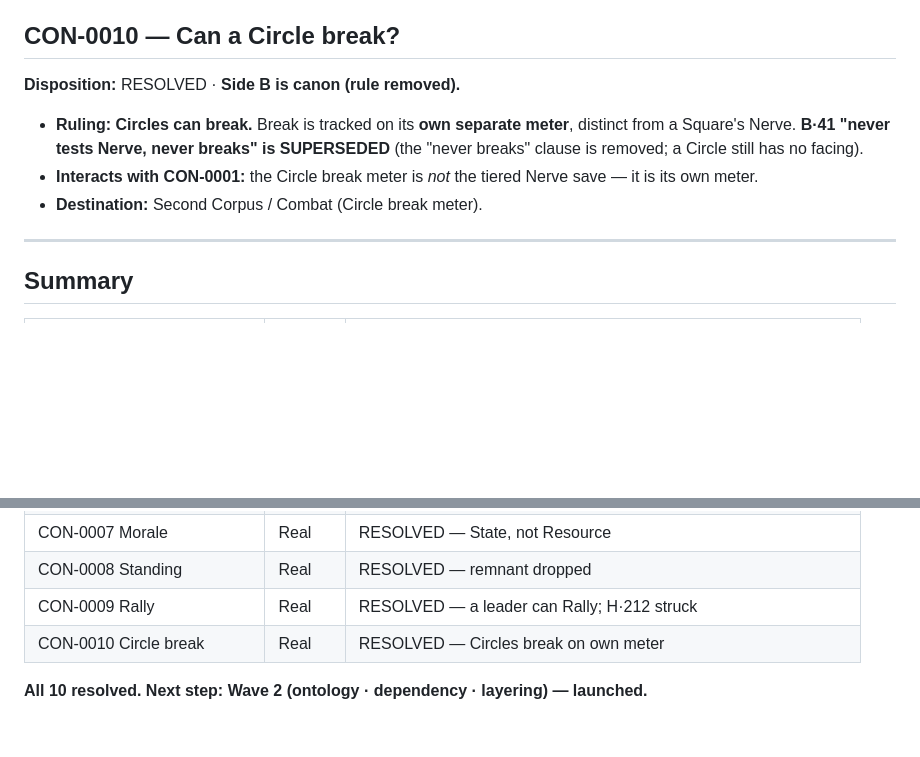
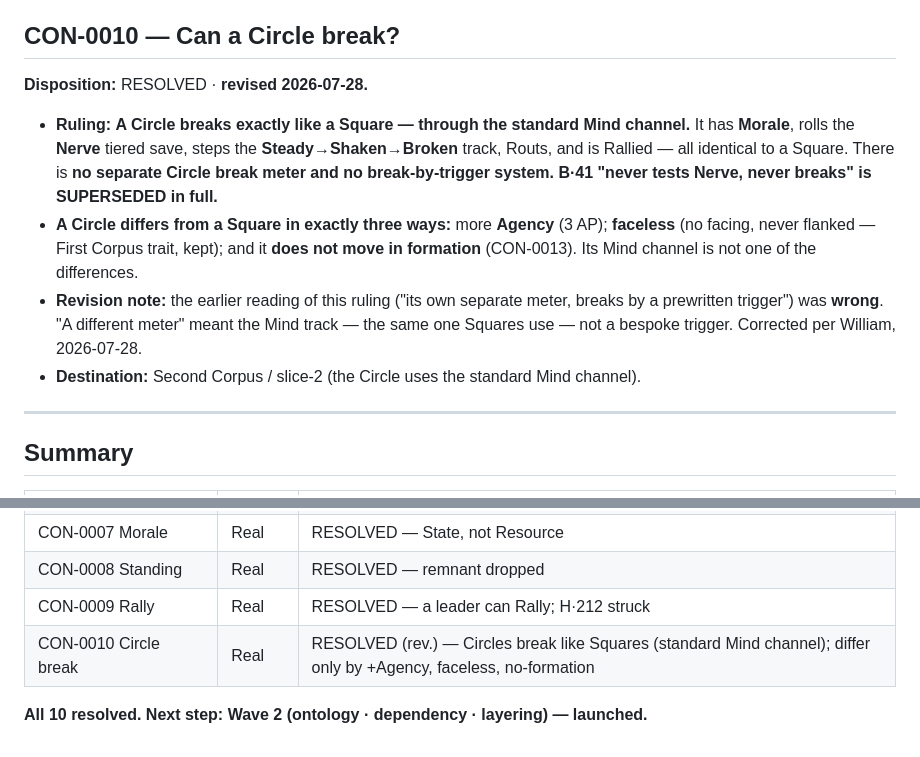
Before and after one commit to whbreifcase-arch/cus-concordance, a Markdown page: entries/CON-0001-0010_wave1-rulings.md, 2 parts joined by grey strips. GitHub-like rendering; blank space fills up the shorter version.

Commit message:
CON-0010 revised: a Circle breaks like a Square (standard Mind channel)
Earlier reading ('own separate meter, break by trigger') was wrong. A Circle has Morale, Nerve,
the Steady/Shaken/Broken track, Rout & Rally — identical to a Square. It differs only by +Agency,
faceless, and no-formation (CON-0013). Resilience = a high Nerve tier, not immunity.

Co-Authored-By: Claude Opus 4.8 <noreply@anthropic.com>

```diff
--- a/entries/CON-0001-0010_wave1-rulings.md
+++ b/entries/CON-0001-0010_wave1-rulings.md
@@ -60,10 +60,11 @@ Line refs are to `cus-kernel-rebuild` @ `first-corpus-v0.6` (`ea79b70`).
 - **Destination:** Second Corpus / Combat (Rally owned by leaders; Sergeant as a leader node); Dictionary strikes the H·212 line.
 
 ## CON-0010 — Can a Circle break?
-**Disposition:** RESOLVED · **Side B is canon (rule removed).**
-- **Ruling:** **Circles can break.** Break is tracked on its **own separate meter**, distinct from a Square's Nerve. **B·41 "never tests Nerve, never breaks" is SUPERSEDED** (the "never breaks" clause is removed; a Circle still has no facing).
-- **Interacts with CON-0001:** the Circle break meter is *not* the tiered Nerve save — it is its own meter.
-- **Destination:** Second Corpus / Combat (Circle break meter).
+**Disposition:** RESOLVED · **revised 2026-07-28.**
+- **Ruling:** **A Circle breaks exactly like a Square — through the standard Mind channel.** It has **Morale**, rolls the **Nerve** tiered save, steps the **Steady→Shaken→Broken** track, Routs, and is Rallied — all identical to a Square. There is **no separate Circle break meter and no break-by-trigger system.** **B·41 "never tests Nerve, never breaks" is SUPERSEDED in full.**
+- **A Circle differs from a Square in exactly three ways:** more **Agency** (3 AP); **faceless** (no facing, never flanked — First Corpus trait, kept); and it **does not move in formation** (CON-0013). Its Mind channel is not one of the differences.
+- **Revision note:** the earlier reading of this ruling ("its own separate meter, breaks by a prewritten trigger") was **wrong**. "A different meter" meant the Mind track — the same one Squares use — not a bespoke trigger. Corrected per William, 2026-07-28.
+- **Destination:** Second Corpus / slice-2 (the Circle uses the standard Mind channel).
 
 ---
 
@@ -80,6 +81,6 @@ Line refs are to `cus-kernel-rebuild` @ `first-corpus-v0.6` (`ea79b70`).
 | CON-0007 Morale | Real | RESOLVED — State, not Resource |
 | CON-0008 Standing | Real | RESOLVED — remnant dropped |
 | CON-0009 Rally | Real | RESOLVED — a leader can Rally; H·212 struck |
-| CON-0010 Circle break | Real | RESOLVED — Circles break on own meter |
+| CON-0010 Circle break | Real | RESOLVED (rev.) — Circles break like Squares (standard Mind channel); differ only by +Agency, faceless, no-formation |
 
 **All 10 resolved. Next step: Wave 2 (ontology · dependency · layering) — launched.**
```
